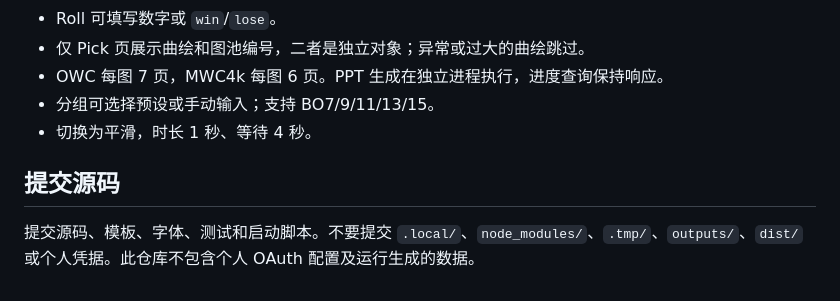
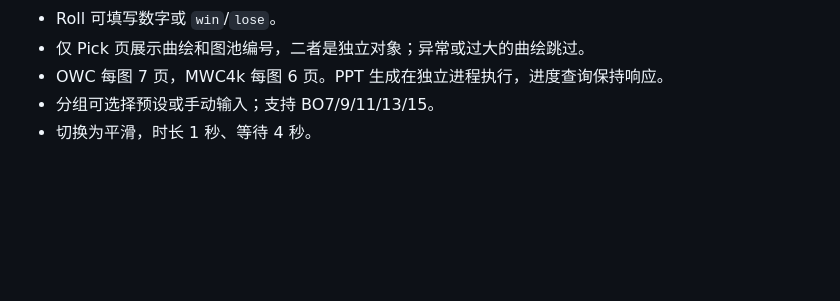
Before and after one commit to ToiletWater1234/osu-tournament-data, a Markdown page: README.md, the part around the change. Rendered like a GitHub page; blank space fills up the shorter version.

Commit message:
修改README的部分表述

```diff
--- a/README.md
+++ b/README.md
@@ -243,7 +243,3 @@ OWC 当前按 `round` 中的 `quarter`、`semi`、`final`、`grand` 或 `bracket
 - OWC 每图 7 页，MWC4k 每图 6 页。PPT 生成在独立进程执行，进度查询保持响应。
 - 分组可选择预设或手动输入；支持 BO7/9/11/13/15。
 - 切换为平滑，时长 1 秒、等待 4 秒。
-
-## 提交源码
-
-提交源码、模板、字体、测试和启动脚本。不要提交 `.local/`、`node_modules/`、`.tmp/`、`outputs/`、`dist/` 或个人凭据。此仓库不包含个人 OAuth 配置及运行生成的数据。
```
